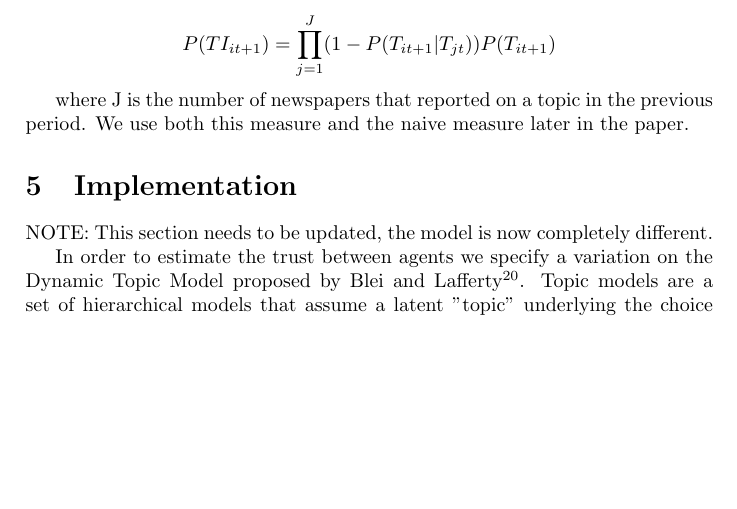
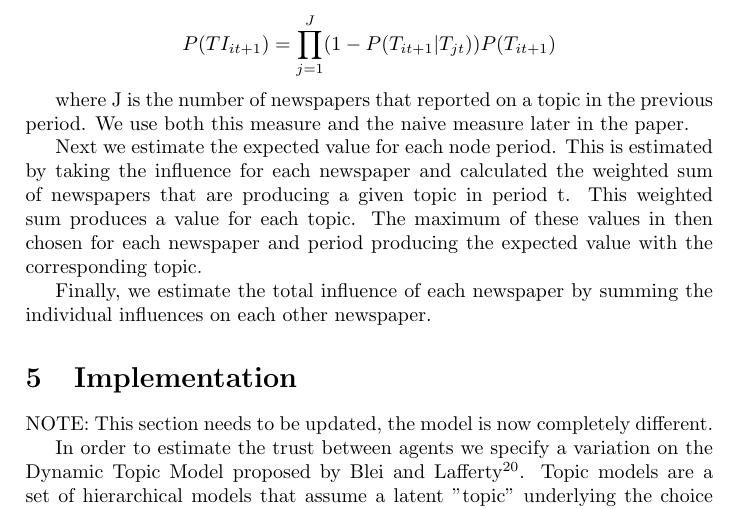
Before and after one commit to lbybee/media_network_project, a LaTeX paper (paper/paper.tex): part of page 10 of 16, cut so that both start at the same text, the shorter picture padded with empty space. Compiled offline with pdfLaTeX.

Commit message:
Update paper.tex

```diff
--- a/paper/paper.tex
+++ b/paper/paper.tex
@@ -252,7 +252,9 @@ Using the graph of newspapers and periods we are able to build a measure of the
 
 where J is the number of newspapers that reported on a topic in the previous period.  We use both this measure and the naive measure later in the paper.
 
+Next we estimate the expected value for each node period.  This is estimated by taking the influence for each newspaper and calculated the weighted sum of newspapers that are producing a given topic in period t.  This weighted sum produces a value for each topic.  The maximum of these values in then chosen for each newspaper and period producing the expected value with the corresponding topic.
 
+Finally, we estimate the total influence of each newspaper by summing the individual influences on each other newspaper.
 
 \section{Implementation}
 
```
